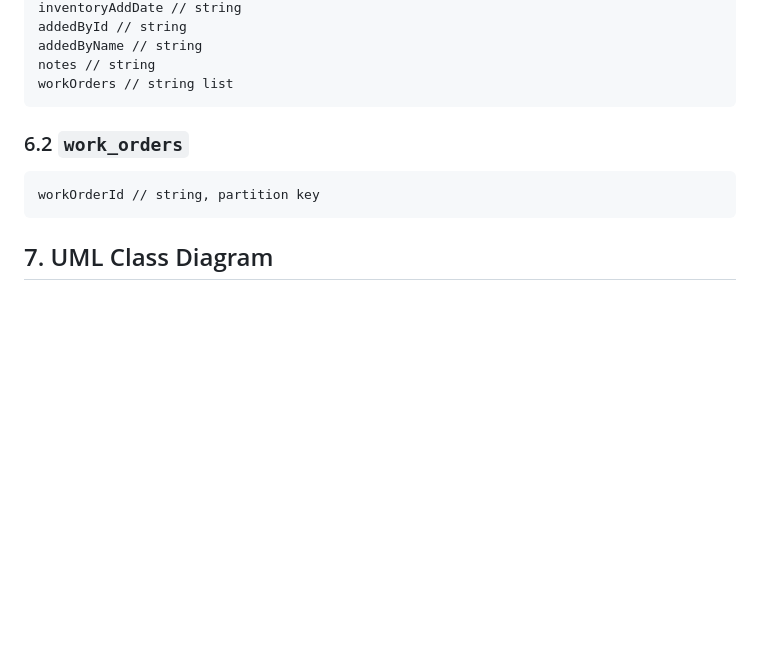
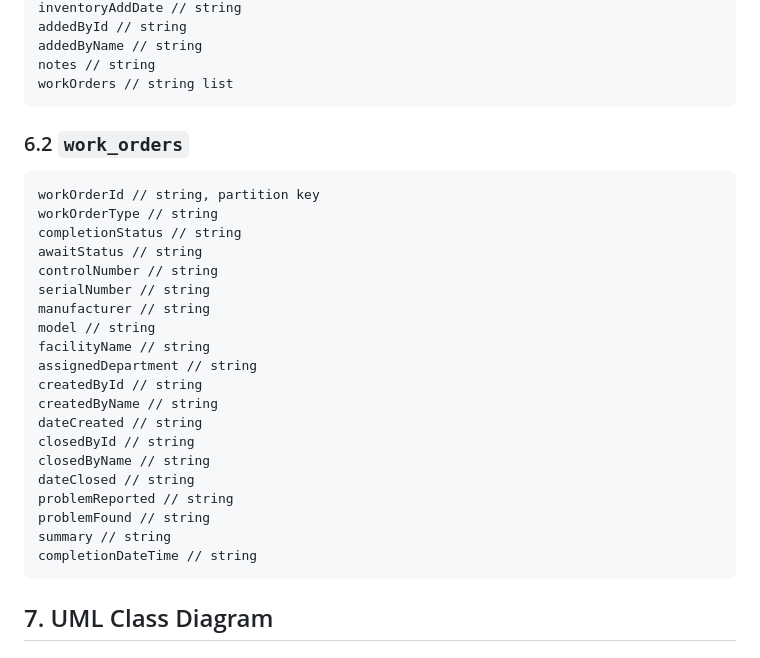
Before and after one commit to kaaron22/HTMVault, a Markdown page: resources/design-document.md, the part around the change. GitHub-like rendering; blank space fills up the shorter version.

Commit message:
design document in progress - DynamoDB table definitions in progress

````diff
--- a/resources/design-document.md
+++ b/resources/design-document.md
@@ -325,9 +325,30 @@ notes // string
 workOrders // string list
 ```
 
+
+
 ### 6.2 `work_orders`
 ```
 workOrderId // string, partition key
+workOrderType // string
+completionStatus // string
+awaitStatus // string
+controlNumber // string
+serialNumber // string
+manufacturer // string
+model // string
+facilityName // string
+assignedDepartment // string
+createdById // string
+createdByName // string
+dateCreated // string
+closedById // string
+closedByName // string
+dateClosed // string
+problemReported // string
+problemFound // string
+summary // string
+completionDateTime // string
 ```
 
 ## 7. UML Class Diagram
````
